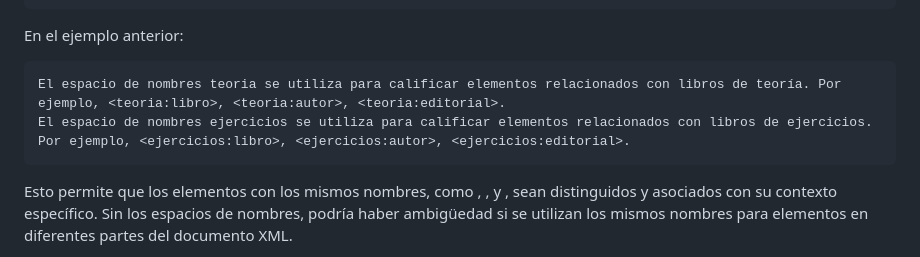
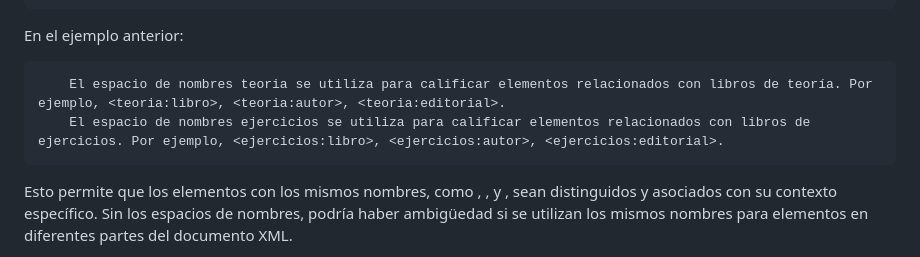
Before and after one commit to chancho-sp/web-xml, a Markdown page: Teoría (Markdown)/(05) Uso de espacios de nombres en XML - definición, referencia y prefijos.md, the part around the change. Rendered like a GitHub page.

````diff
--- a/Teoría (Markdown)/(05) Uso de espacios de nombres en XML - definición, referencia y prefijos.md
+++ b/Teoría (Markdown)/(05) Uso de espacios de nombres en XML - definición, referencia y prefijos.md
@@ -64,9 +64,10 @@ Ejemplo:
 ```
 
 En el ejemplo anterior:
-
+```xml
     El espacio de nombres teoria se utiliza para calificar elementos relacionados con libros de teoría. Por ejemplo, <teoria:libro>, <teoria:autor>, <teoria:editorial>.
     El espacio de nombres ejercicios se utiliza para calificar elementos relacionados con libros de ejercicios. Por ejemplo, <ejercicios:libro>, <ejercicios:autor>, <ejercicios:editorial>.
+```
 
 Esto permite que los elementos con los mismos nombres, como <libro>, <autor>, y <editorial>, sean distinguidos y asociados con su contexto específico. Sin los espacios de nombres, podría haber ambigüedad si se utilizan los mismos nombres para elementos en diferentes partes del documento XML.
 
````
